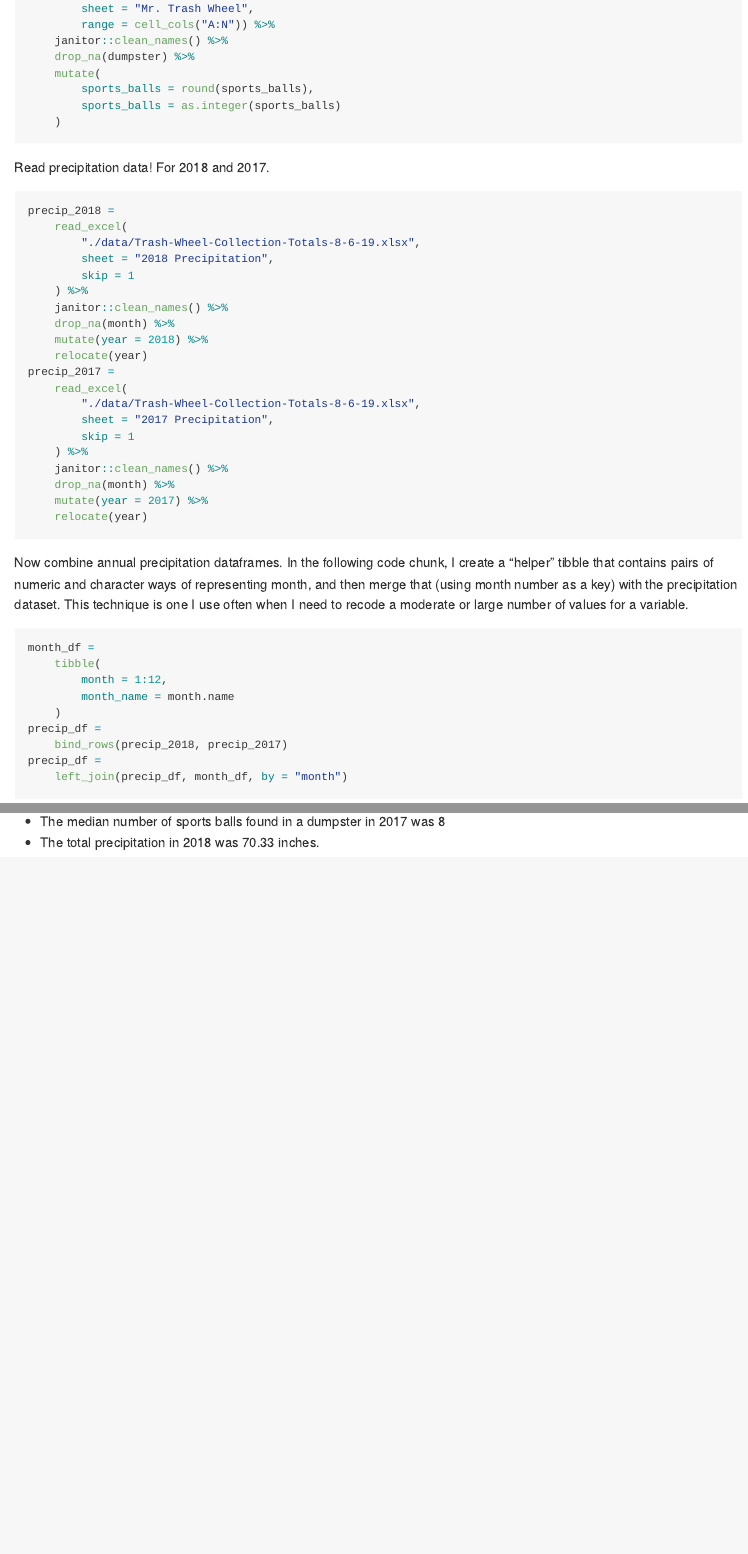
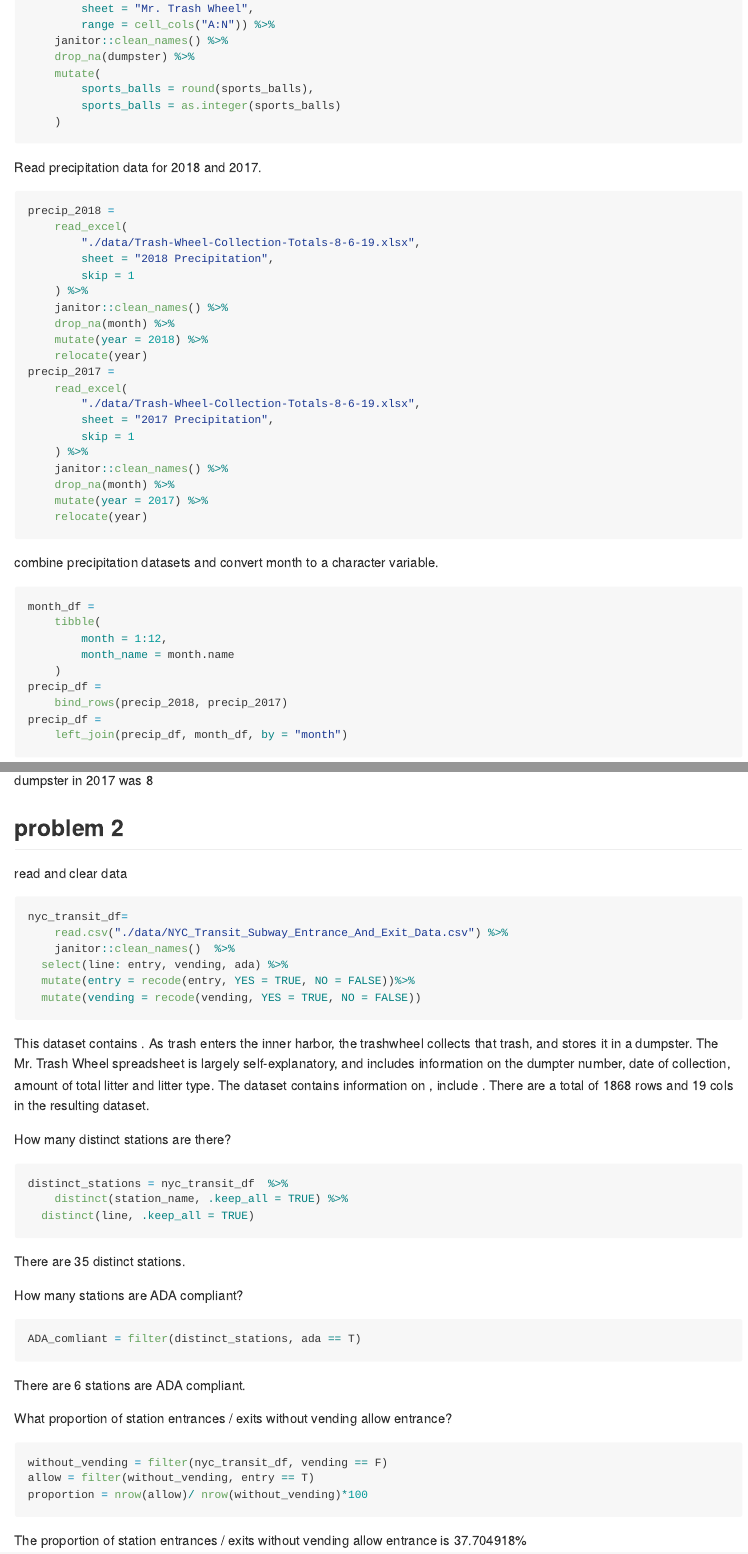
Before and after one commit to Chaserrya/p8105_hw2_cy2588, an R Markdown document (p8105_hw2_cy2588.Rmd): the page in a window 1100 px wide, from 820 px down, and a second part further down, joined at a grey line. The pictures show the output file p8105_hw2_cy2588.md that the author committed with the source, drawn offline in the style of GitHub.

Commit message:
working on problem 2

````diff
--- a/p8105_hw2_cy2588.Rmd
+++ b/p8105_hw2_cy2588.Rmd
@@ -33,8 +34,7 @@ trashwheel_df =
 	)
 ```
 
-
-Read precipitation data! For 2018 and 2017.
+Read precipitation data for 2018 and 2017.
 
 ```{r}
 precip_2018 =
@@ -59,7 +59,7 @@ precip_2017 =
 	relocate(year)
 ```
 
-Now combine annual precipitation dataframes. In the following code chunk, I create a "helper" tibble that contains pairs of numeric and character ways of representing month, and then merge that (using month number as a key) with the precipitation dataset. This technique is one I use often when I need to recode a moderate or large number of values for a variable.
+combine precipitation datasets and convert month to a character variable.
 
 ```{r}
 month_df =
@@ -78,2 +82,39 @@ This dataset contains information from the Mr. Trashwheel trash collector in Bal
 * The median number of sports balls found in a dumpster in 2017 was `r trashwheel_df %>% filter(year == 2017) %>% pull(sports_balls) %>% median()`
-* The total precipitation in 2018 was `r precip_df %>% filter(year == 2018) %>% pull(total) %>% sum()` inches.
+
+## problem 2
+
+read and clear data
+
+```{r}
+nyc_transit_df=
+	read.csv("./data/NYC_Transit_Subway_Entrance_And_Exit_Data.csv") %>%
+	janitor::clean_names()  %>%
+  select(line: entry, vending, ada) %>%
+  mutate(entry = recode(entry, YES = TRUE, NO = FALSE))%>%
+  mutate(vending = recode(vending, YES = TRUE, NO = FALSE))
+```
+
+This dataset contains   . As trash enters the inner harbor, the trashwheel collects that trash, and stores it in a dumpster. The Mr. Trash Wheel spreadsheet is largely self-explanatory, and includes information on the dumpter number, date of collection, amount of total litter and litter type.
+The dataset contains information on   , include   . There are a total of `r nrow(nyc_transit_df)` rows and `r ncol(nyc_transit_df)` cols in the resulting dataset.
+
+How many distinct stations are there?
+```{r}
+distinct_stations = nyc_transit_df  %>%
+	distinct(station_name, .keep_all = TRUE) %>%
+  distinct(line, .keep_all = TRUE)
+```
+ There are `r nrow(distinct_stations)` distinct stations.
+
+How many stations are ADA compliant?
+```{r}
+ADA_comliant = filter(distinct_stations, ada == T)
+```
+There are `r nrow(ADA_comliant)` stations are ADA compliant.
+
+What proportion of station entrances / exits without vending allow entrance?
+```{r}
+without_vending = filter(nyc_transit_df, vending == F)
+allow = filter(without_vending, entry == T)
+proportion = nrow(allow)/ nrow(without_vending)*100
+```
+The proportion of station entrances / exits without vending allow entrance is `r proportion`%
````
Also changed, not shown: p8105_hw2_cy2588.md, p8105_hw2_cy2588.Rmd (11 more changed lines).
